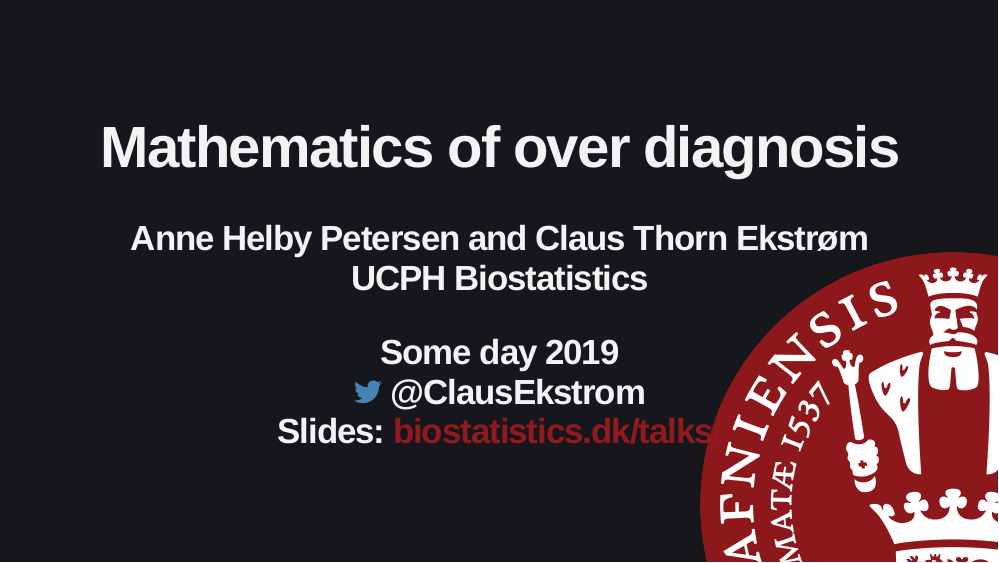
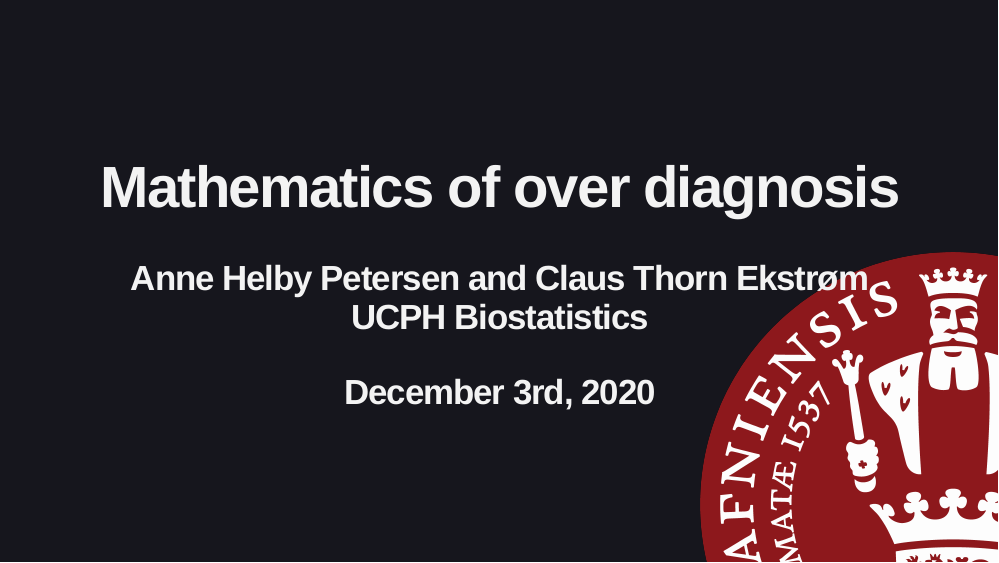
Before and after one commit to ekstroem/whyR-2020, an R Markdown document (whyr.Rmd): page 1 of 10. The pictures show the slides in the output file whyr.html that the author committed with the source; the slides are laid out offline by our stand-in for remark.js, each with all of its steps uncovered, in fonts that may differ from those the slides ask for, and without slide numbers, shadows or browser add-ons; a font, style sheet, LaTeX package, included part or bibliography that could not be used is replaced or left out.

Commit message:
Title slide mess

```diff
--- a/whyr.Rmd
+++ b/whyr.Rmd
@@ -1,7 +1,7 @@
 ---
 title: "Mathematics of over diagnosis"
 author: "Anne Helby Petersen and Claus Thorn Ekstrøm<br>UCPH Biostatistics"
-date: 'Some day 2019<br>`r fontawesome::fa("twitter", fill = "steelblue")` @ClausEkstrom <br> .small[Slides: [biostatistics.dk/talks/](https://www.biostatistics.dk/talks/)]'
+date: 'December 3rd, 2020'
 output:
   xaringan::moon_reader:
     lib_dir: libs
```
Also changed, not shown: whyr.html.
